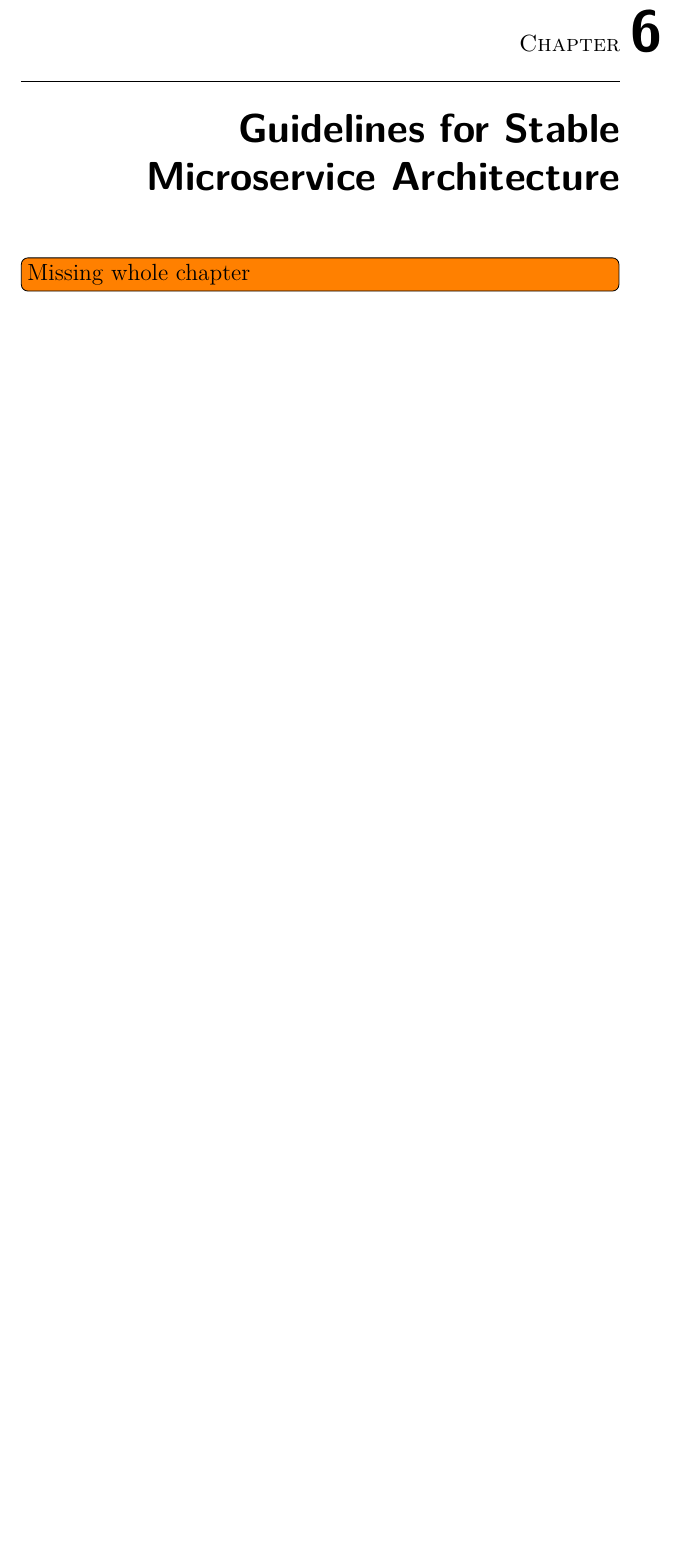
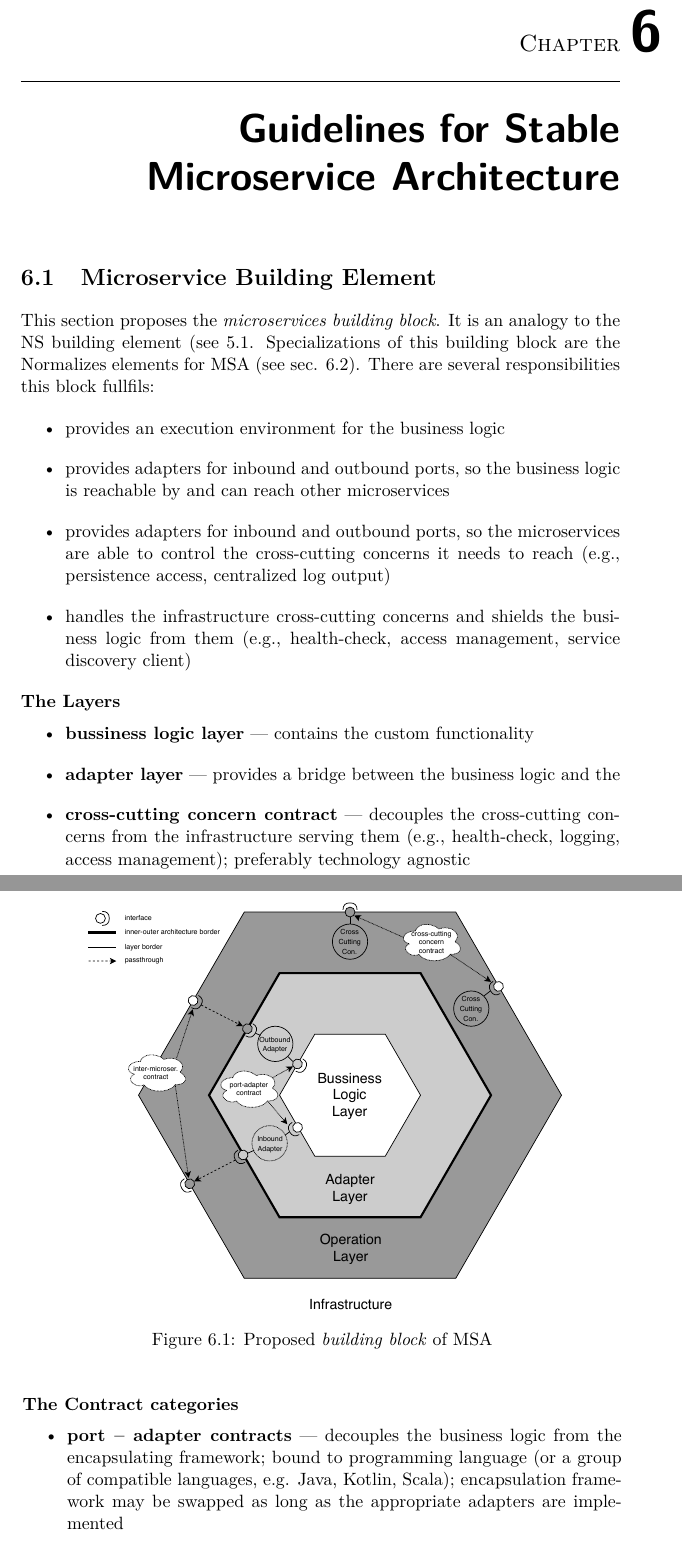
Before and after one commit to vinca/DP, a LaTeX thesis (DP_KOLARIK_Vincenc.tex): part of page 61 of 77 before the commit and two parts of pages 61 and 62 of 77 after it, the two joined at a grey line, cut so that both start at the same text, the shorter picture padded with empty space. Compiled offline with pdfLaTeX.

Commit message:
Updates from ShareLaTeX

```diff
--- a/DP_KOLARIK_Vincenc.tex
+++ b/DP_KOLARIK_Vincenc.tex
@@ -1206,6 +1238,35 @@ A \acrshort{NS} element is a high-level design pattern, designed to provide a ba
 % % % % % % % % % % % % % % % % % % % % % % % % % % % % % %
 \chapter{Guidelines for Stable Microservice Architecture}
 \label{sec:guidelines}
-\todo[inline,size=\Large]{Missing whole chapter}
 
 
+\section{Microservice Building Element}
+This section proposes the \textit{microservices building block}. It is an analogy to the \acrshort{NS} building element (see \ref{fig:ns-building-element}. Specializations of this building block are the Normalizes elements for \acrshort{MSA} (see sec. \ref{sec:msa-nor-elem}). There are several responsibilities this block fullfils:
+\begin{itemize}
+    \item provides an execution environment for the business logic
+    \item provides adapters for inbound and outbound ports, so the business logic is reachable by and can reach other microservices
+    \item provides adapters for inbound and outbound ports, so the microservices are able to control the cross-cutting concerns it needs to reach (e.g., persistence access, centralized log output)
+    \item handles the infrastructure cross-cutting concerns and shields the business logic from them (e.g., health-check, access management, service discovery client)
+\end{itemize}
+
+
+\begin{figure}
+  \centering
+    \includegraphics[width=0.8\textwidth]{images/proposed-ms-architecture.pdf}
+    \caption{Proposed \textit{building block} of \acrshort{MSA}}
+    \label{fig:proposed-building-block}
+\end{figure}
+
+\noindent
+\textbf{The Layers}
+\begin{itemize}[topsep=0.5em]
+    \item \textbf{bussiness logic layer} --- contains the custom functionality
+    \item \textbf{adapter layer} --- provides a bridge between the business logic and the
+    \item \textbf{cross-cutting concern contract} --- decouples the cross-cutting concerns from the infrastructure serving them (e.g., health-check, logging, access management); preferably technology agnostic
+\end{itemize}
+\break
+\noindent
+\textbf{The Contract categories}
+\begin{itemize}[topsep=0.5em]
+    \item \textbf{port -- adapter contracts} --- decouples the business logic from the encapsulating framework; bound to programming language (or a group of compatible languages, e.g. Java, Kotlin, Scala); encapsulation framework may be swapped as long as the appropriate adapters are implemented
+    \item \textbf{inter-microservice contracts} --- decouples the microservices themselves; it bound to the interaction styles (e.g., request/response, publish/subscribe); preferably technology agnostic
```
Also changed, not shown: images/building_element.png (added), images/proposed-ms-architecture.pdf (added), DP_KOLARIK_Vincenc.tex (44 more changed lines).
